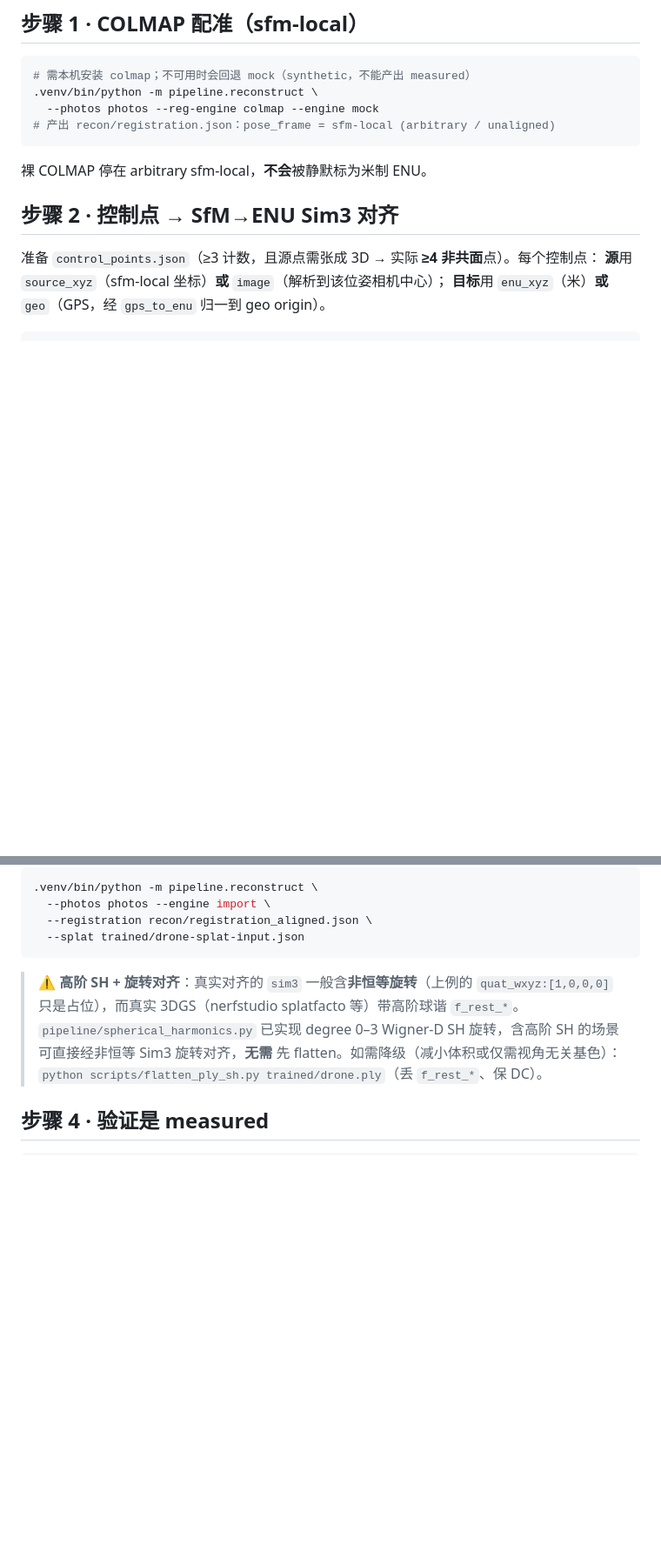
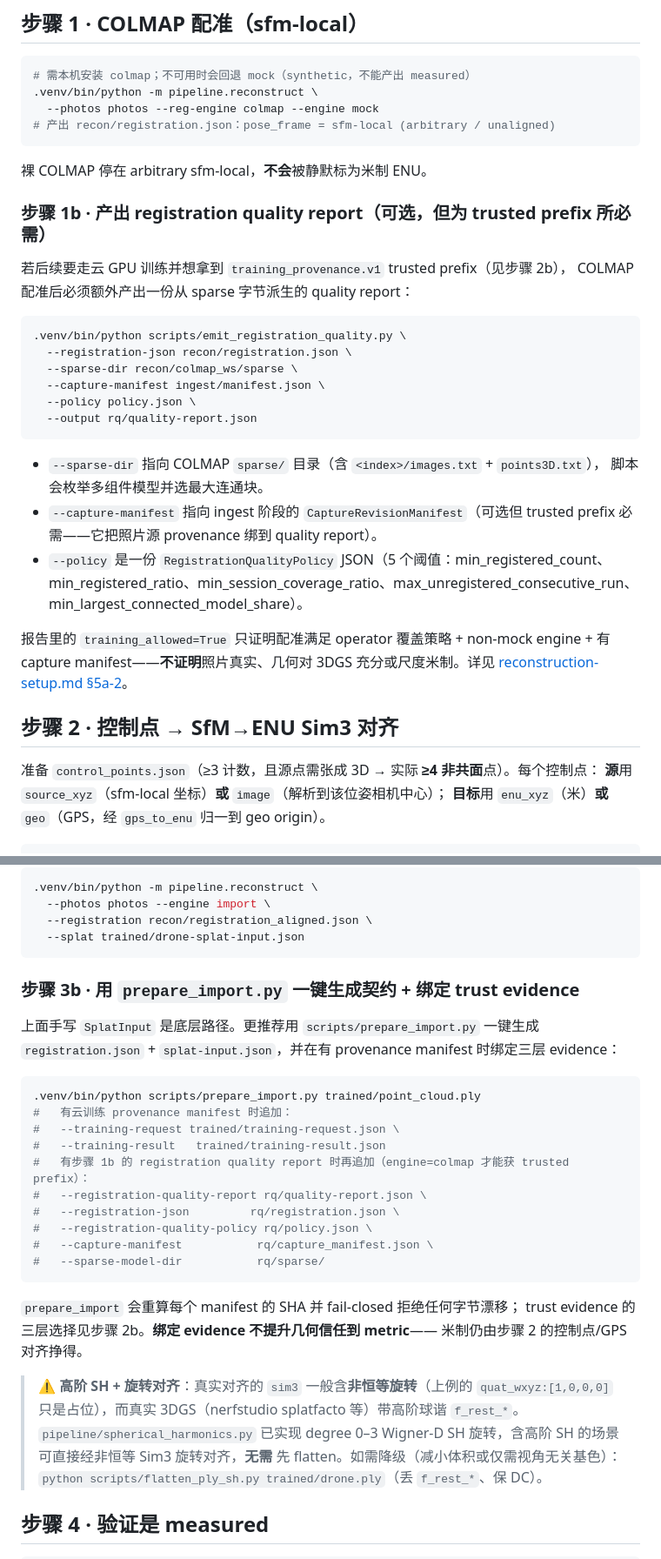
Before and after one commit to taomic2035/nantai-3d, a Markdown page: docs/real-data-workflow.md, 2 parts joined by grey strips. Shown at 87% size. Drawn GitHub-style; blank space fills up the shorter version.

Commit message:
docs(workflow): sync real-data-workflow with provenance manifests
real-data-workflow.md previously had zero mention of prepare_import /
training-request / training-result / registration-quality-report, leaving
the measured path inconsistent with reconstruction-setup.md §5a-2/§6.

Sync three sections to close the gap:
- Step 1b: emit_registration_quality.py binds COLMAP sparse + capture
  manifest evidence (required for trusted prefix).
- Step 2b: cloud training provenance manifests (training-request.json /
  training-result.json) + three-tier evidence model (trusted prefix /
  content-only receipt / no evidence). Documents REVIEW-CODEX-023 fixes:
  zero config drift, ns-train CLI argv, failed-preprocessing receipt.
- Step 3b: prepare_import.py one-shot path with all 7 provenance flags
  (--training-request/--training-result/--registration-quality-report/
  --registration-json/--registration-quality-policy/--capture-manifest/
  --sparse-model-dir). Verified flags match actual CLI.

Boundaries section: provenance manifest trust does NOT promote geometry
to metric; metric still earned by Step 2 control-point/GPS alignment.

Co-Authored-By: GLM-5.2 <noreply@z.ai>

````diff
--- a/docs/real-data-workflow.md
+++ b/docs/real-data-workflow.md
@@ -47,6 +47,32 @@
 ```
 
 裸 COLMAP 停在 arbitrary sfm-local，**不会**被静默标为米制 ENU。
+
+### 步骤 1b · 产出 registration quality report（可选，但为 trusted prefix 所必需）
+
+若后续要走云 GPU 训练并想拿到 `training_provenance.v1` trusted prefix（见步骤 2b），
+COLMAP 配准后必须额外产出一份从 sparse 字节派生的 quality report：
+
+```bash
+.venv/bin/python scripts/emit_registration_quality.py \
+  --registration-json recon/registration.json \
+  --sparse-dir recon/colmap_ws/sparse \
+  --capture-manifest ingest/manifest.json \
+  --policy policy.json \
+  --output rq/quality-report.json
+```
+
+- `--sparse-dir` 指向 COLMAP `sparse/` 目录（含 `<index>/images.txt` + `points3D.txt`），
+  脚本会枚举多组件模型并选最大连通块。
+- `--capture-manifest` 指向 ingest 阶段的 `CaptureRevisionManifest`（可选但
+  trusted prefix 必需——它把照片源 provenance 绑到 quality report）。
+- `--policy` 是一份 `RegistrationQualityPolicy` JSON（5 个阈值：min_registered_count、
+  min_registered_ratio、min_session_coverage_ratio、max_unregistered_consecutive_run、
+  min_largest_connected_model_share）。
+
+报告里的 `training_allowed=True` 只证明配准满足 operator 覆盖策略 + non-mock engine +
+有 capture manifest——**不证明**照片真实、几何对 3DGS 充分或尺度米制。详见
+[reconstruction-setup.md §5a-2](manual/reconstruction-setup.md)。
 
 ## 步骤 2 · 控制点 → SfM→ENU Sim3 对齐
 
@@ -130,6 +182,28 @@
   --registration recon/registration_aligned.json \
   --splat trained/drone-splat-input.json
 ```
+
+### 步骤 3b · 用 `prepare_import.py` 一键生成契约 + 绑定 trust evidence
+
+上面手写 `SplatInput` 是底层路径。更推荐用 `scripts/prepare_import.py` 一键生成
+`registration.json` + `splat-input.json`，并在有 provenance manifest 时绑定三层 evidence：
+
+```bash
+.venv/bin/python scripts/prepare_import.py trained/point_cloud.ply
+#   有云训练 provenance manifest 时追加：
+#   --training-request trained/training-request.json \
+#   --training-result   trained/training-result.json
+#   有步骤 1b 的 registration quality report 时再追加（engine=colmap 才能获 trusted prefix）：
+#   --registration-quality-report rq/quality-report.json \
+#   --registration-json         rq/registration.json \
+#   --registration-quality-policy rq/policy.json \
+#   --capture-manifest           rq/capture_manifest.json \
+#   --sparse-model-dir           rq/sparse/
+```
+
+`prepare_import` 会重算每个 manifest 的 SHA 并 fail-closed 拒绝任何字节漂移；
+trust evidence 的三层选择见步骤 2b。**绑定 evidence 不提升几何信任到 metric**——
+米制仍由步骤 2 的控制点/GPS 对齐挣得。
 
 > ⚠️ **高阶 SH + 旋转对齐**：真实对齐的 `sim3` 一般含**非恒等旋转**（上例的 `quat_wxyz:[1,0,0,0]` 只是占位），而真实 3DGS（nerfstudio splatfacto 等）带高阶球谐 `f_rest_*`。`pipeline/spherical_harmonics.py` 已实现 degree 0–3 Wigner-D SH 旋转，含高阶 SH 的场景可直接经非恒等 Sim3 旋转对齐，**无需** 先 flatten。如需降级（减小体积或仅需视角无关基色）：`python scripts/flatten_ply_sh.py trained/drone.ply`（丢 `f_rest_*`、保 DC）。
 
````
Also changed, not shown: other parts of docs/real-data-workflow.md (+29 -0 lines).
